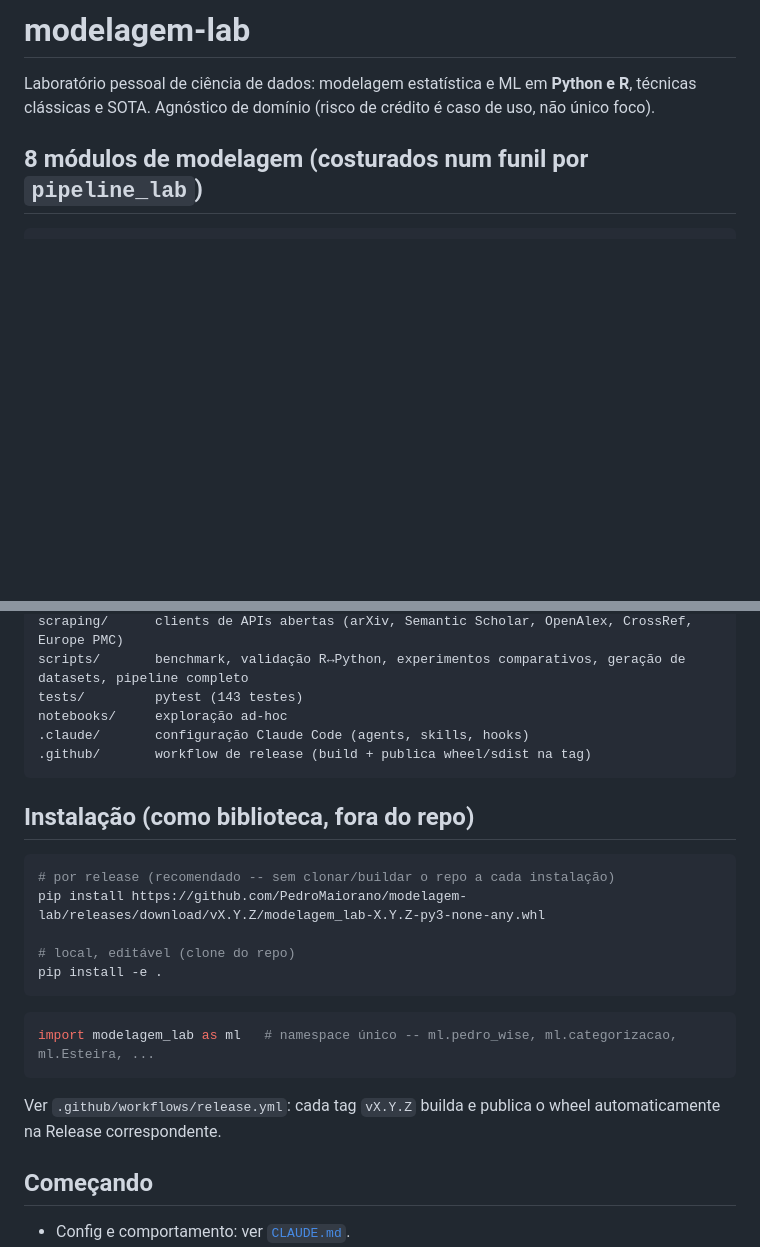
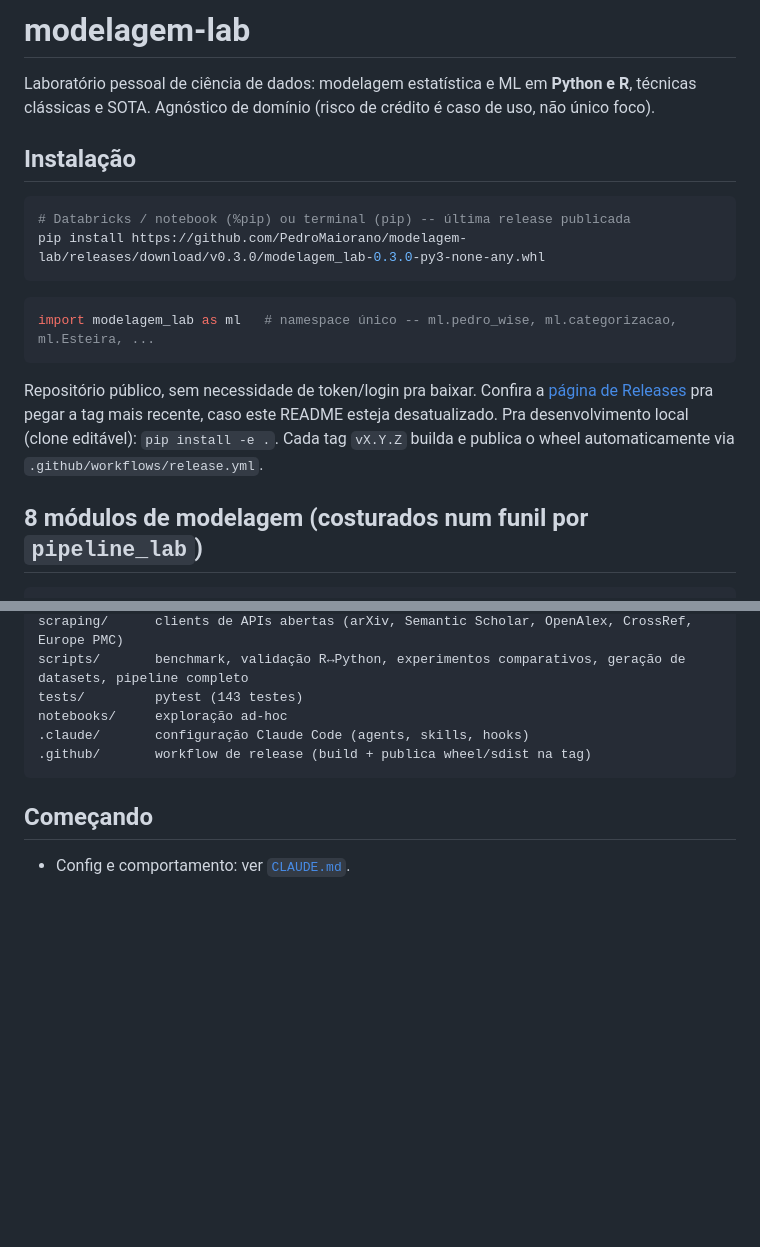
Before and after one commit to PedroMaiorano/modelagem-lab, a Markdown page: README.md, 2 parts joined by grey strips. Rendered like a GitHub page; blank space fills up the shorter version.

Commit message:
Coloca instalação em destaque no topo do README (visível no GitHub)
Seção de instalação estava só a meio do README, com placeholder
vX.Y.Z -- move pra logo depois da intro (primeira coisa visível na
página do repo no GitHub) com o link concreto da release v0.3.0, e
aponta pra página de Releases pra pegar a tag mais nova quando este
README ficar desatualizado.

Co-Authored-By: Claude Sonnet 5 <noreply@anthropic.com>

````diff
--- a/README.md
+++ b/README.md
@@ -3,6 +3,23 @@
 Laboratório pessoal de ciência de dados: modelagem estatística e ML em **Python e R**,
 técnicas clássicas e SOTA. Agnóstico de domínio (risco de crédito é caso de uso, não
 único foco).
+
+## Instalação
+
+```bash
+# Databricks / notebook (%pip) ou terminal (pip) -- última release publicada
+pip install https://github.com/PedroMaiorano/modelagem-lab/releases/download/v0.3.0/modelagem_lab-0.3.0-py3-none-any.whl
+```
+
+```python
+import modelagem_lab as ml   # namespace único -- ml.pedro_wise, ml.categorizacao, ml.Esteira, ...
+```
+
+Repositório público, sem necessidade de token/login pra baixar. Confira a
+[página de Releases](https://github.com/PedroMaiorano/modelagem-lab/releases)
+pra pegar a tag mais recente, caso este README esteja desatualizado. Pra
+desenvolvimento local (clone editável): `pip install -e .`. Cada tag `vX.Y.Z`
+builda e publica o wheel automaticamente via `.github/workflows/release.yml`.
 
 ## 8 módulos de modelagem (costurados num funil por `pipeline_lab`)
 
@@ -66,23 +83,6 @@ notebooks/     exploração ad-hoc
 .github/       workflow de release (build + publica wheel/sdist na tag)
 ```
 
-## Instalação (como biblioteca, fora do repo)
-
-```bash
-# por release (recomendado -- sem clonar/buildar o repo a cada instalação)
-pip install https://github.com/PedroMaiorano/modelagem-lab/releases/download/vX.Y.Z/modelagem_lab-X.Y.Z-py3-none-any.whl
-
-# local, editável (clone do repo)
-pip install -e .
-```
-
-```python
-import modelagem_lab as ml   # namespace único -- ml.pedro_wise, ml.categorizacao, ml.Esteira, ...
-```
-
-Ver `.github/workflows/release.yml`: cada tag `vX.Y.Z` builda e publica o
-wheel automaticamente na Release correspondente.
-
 ## Começando
 - Config e comportamento: ver [`CLAUDE.md`](CLAUDE.md).
 - **Continuidade/estado do projeto**: [`docs/planos/expansao-modulos-2026-07-08.md`](docs/planos/expansao-modulos-2026-07-08.md) — comece por aqui se estiver retomando o trabalho numa sessão nova.
````
